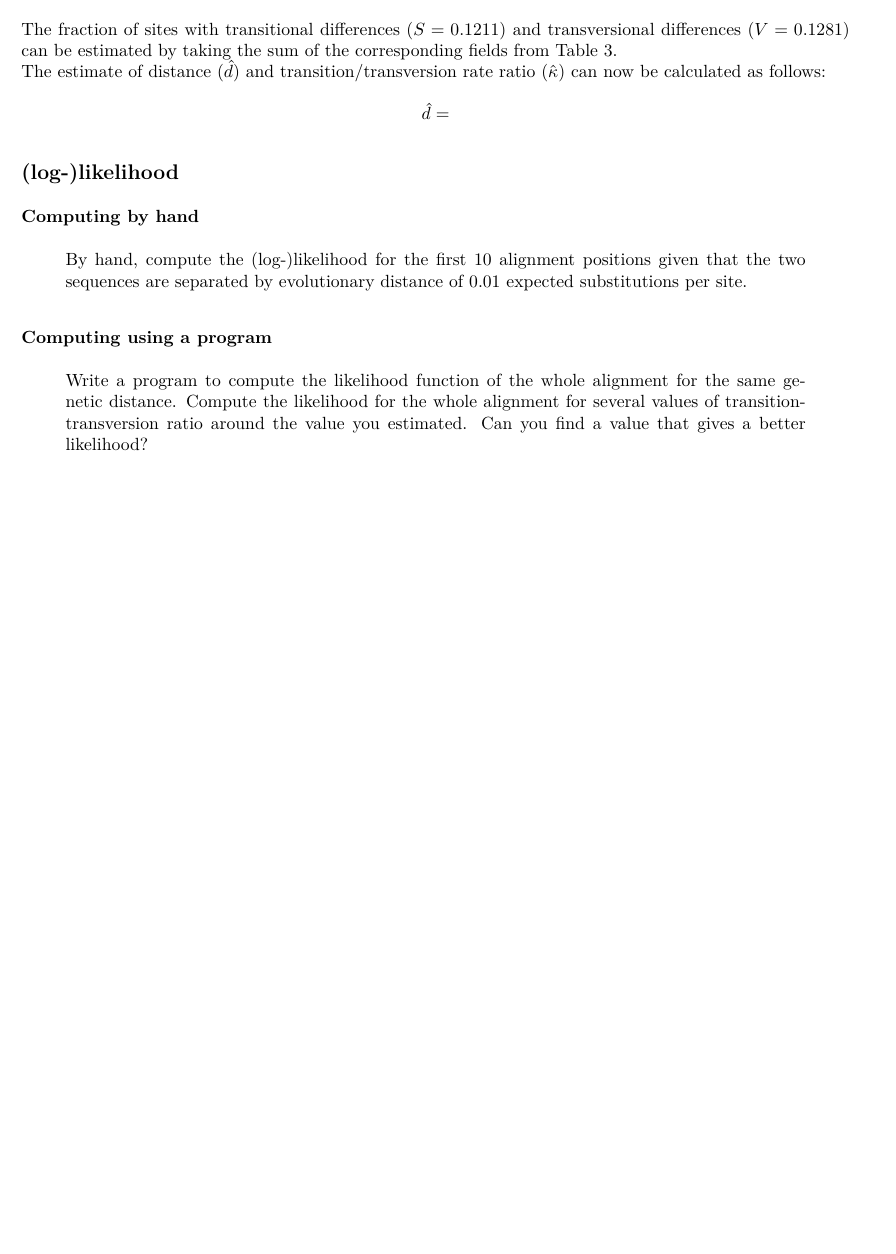
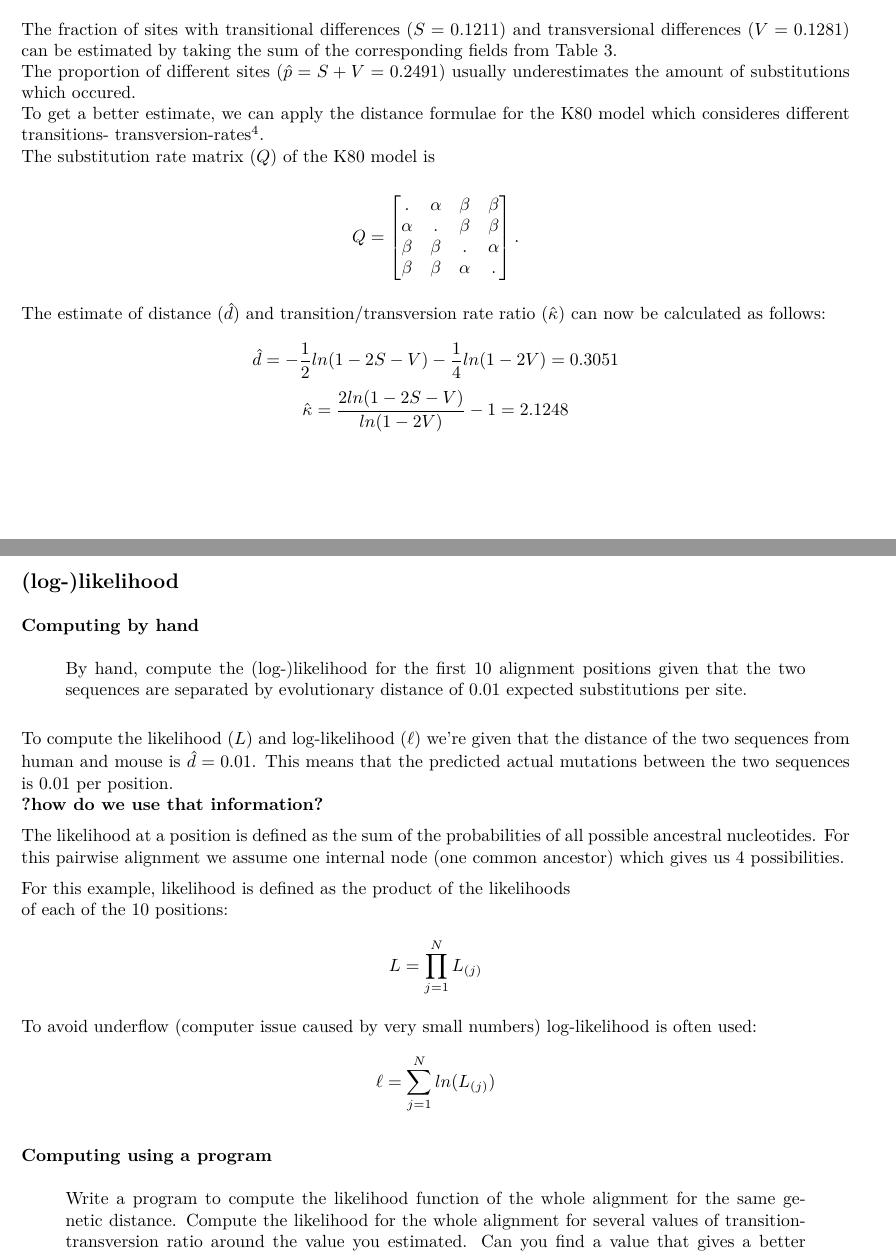
Before and after one commit to sschmutz/math-modeling-project-2019, an R Markdown document (4S.Rmd): part of page 2 of 3 before the commit and two parts of pages 2 and 3 of 3 after it, the two joined at a grey line, cut so that both start at the same text, the shorter picture padded with empty space. The pictures show the output file 4S.pdf that the author committed with the source.

Commit message:
add parts of K80 model

```diff
--- a/4S.Rmd
+++ b/4S.Rmd
@@ -150,3 +154,12 @@ transversion_difference <-
 The fraction of sites with transitional differences ($S = `r round(transition_difference, digits = 4)`$)
 and transversional differences ($V = `r round(transversion_difference, digits = 4)`$) can be estimated
 by taking the sum of the corresponding fields from Table \ref{tab:nucleotide-comparisons-frequencies}.
+The proportion of different sites ($\hat{p} = S+V = `r round(transition_difference+transversion_difference, digits = 4)`$)
+usually underestimates the amount of substitutions which occured.
+To get a better estimate, we can apply the distance formulae for the K80 model
+which consideres different transitions- transversion-rates [@doi:10.1093/acprof:oso/9780199602605.001.0001].
+The substitution rate matrix ($Q$) of the K80 model is
+
+$$
+Q=
+\begin{bmatrix}
@@ -153,5 +169,11 @@ by taking the sum of the corresponding fields from Table \ref{tab:nucleotide-com
+\beta & \beta & \alpha & .
+\end{bmatrix}.
+$$
+
 The estimate of distance ($\hat{d}$) and transition/transversion rate ratio ($\hat{\kappa}$) can now be calculated as follows:
-$$\hat{d} = $$
+$$\hat{d} = -\frac{1}{2}ln(1-2S-V)-\frac{1}{4}ln(1-2V) = `r round(d_hat, digits = 4)`$$
+$$\hat{\kappa} = \frac{2ln(1-2S-V)}{ln(1-2V)}-1 = `r round(kappa_hat, digits = 4)`$$
+
 
 
 
@@ -160,6 +182,23 @@ $$\hat{d} = $$
 
 > By hand, compute the (log-)likelihood for the first 10 alignment positions given that the two sequences are separated by evolutionary distance of 0.01 expected substitutions per site.
 
+To compute the likelihood ($L$) and log-likelihood ($\ell$) we're given that the distance of the two sequences
+from human and mouse is $\hat{d} = 0.01$. This means that the predicted actual
+mutations between the two sequences is 0.01 per position.
+**?how do we use that information?**
+
+The likelihood at a position is defined as the sum of the probabilities of all
+possible ancestral nucleotides. For this pairwise alignment we assume one internal
+node (one common ancestor) which gives us 4 possibilities.
+
+For this example, likelihood is defined as the product of the likelihoods
+of each of the 10 positions:
+$$L = \prod_{j = 1}^{N} L_{(j)}$$
+
+To avoid underflow (computer issue caused by very small numbers) log-likelihood
+is often used:
+$$\ell = \sum_{j = 1}^{N} ln(L_{(j)})$$
+
 ### Computing using a program
 
 > Write a program to compute the likelihood function of the whole alignment for the same genetic distance. Compute the likelihood for the whole alignment for several values of transition-transversion ratio around the value you estimated. Can you find a value that gives a better likelihood?
```
Also changed, not shown: 4S.pdf, 4S.Rmd (7 more changed lines).
